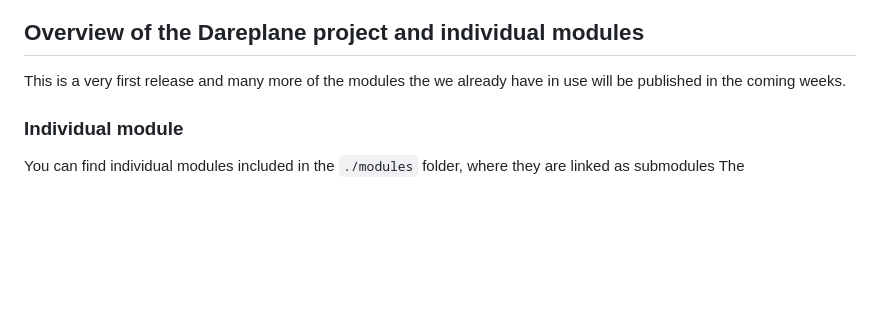
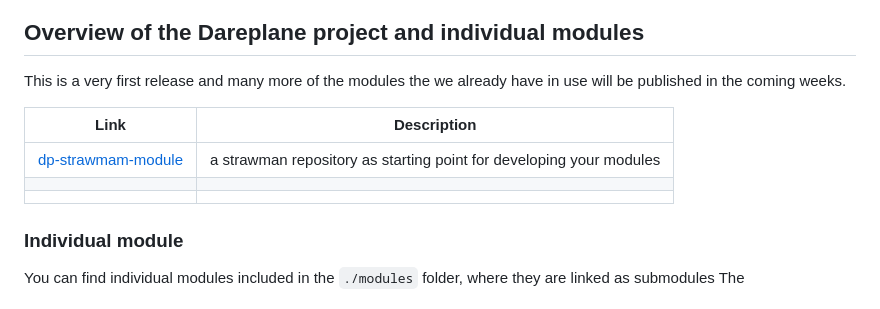
Before and after one commit to bsdlab/Dareplane, a Markdown page: README.md, the part around the change. Rendered like a GitHub page; blank space fills up the shorter version.

Commit message:
Added table

```diff
--- a/README.md
+++ b/README.md
@@ -29,6 +29,12 @@ The implications of these design goals are:
 
 This is a very first release and many more of the modules the we already have in use will be published in the coming weeks.
 
+| Link                                                               | Description                                                         |
+| ------------------------------------------------------------------ | ------------------------------------------------------------------- |
+| [dp-strawmam-module](https://github.com/bsdlab/dp-strawman-module) | a strawman repository as starting point for developing your modules |
+|                                                                    |                                                                     |
+|                                                                    |                                                                     |
+
 ### Individual module
 
 You can find individual modules included in the `./modules` folder, where they are linked as submodules
```
